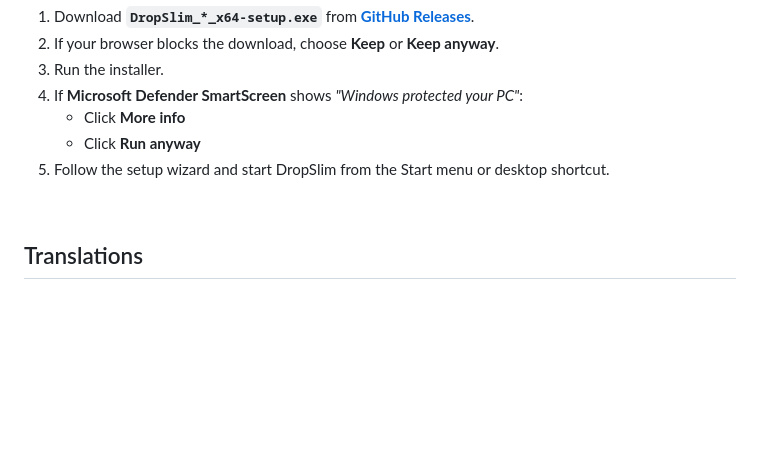
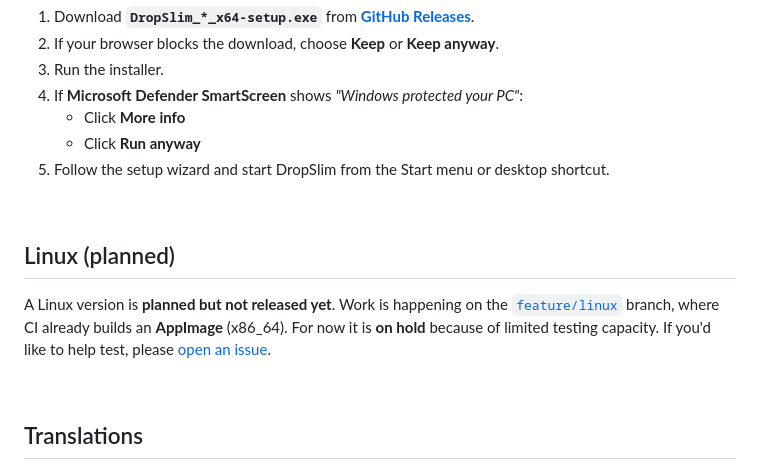
Before and after one commit to onza/DropSlim, a Markdown page: README.md, the part around the change. Rendered like a GitHub page; blank space fills up the shorter version.

Commit message:
add planned linux support

```diff
--- a/README.md
+++ b/README.md
@@ -56,6 +56,12 @@ Requires **Windows 10 or later** (64-bit).
 
 <br>
 
+## Linux (planned)
+
+A Linux version is **planned but not released yet**. Work is happening on the [`feature/linux`](https://github.com/onza/DropSlim/tree/feature/linux) branch, where CI already builds an **AppImage** (x86_64). For now it is **on hold** because of limited testing capacity. If you'd like to help test, please [open an issue](https://github.com/onza/DropSlim/issues).
+
+<br>
+
 ## Translations
 
 UI translations were **generated with AI** and may contain errors or awkward wording. **Corrections are welcome** — if you spot a mistake, please [open an issue](https://github.com/onza/DropSlim/issues) or submit a pull request with an updated string in `ui/i18n/locales/`.
```
